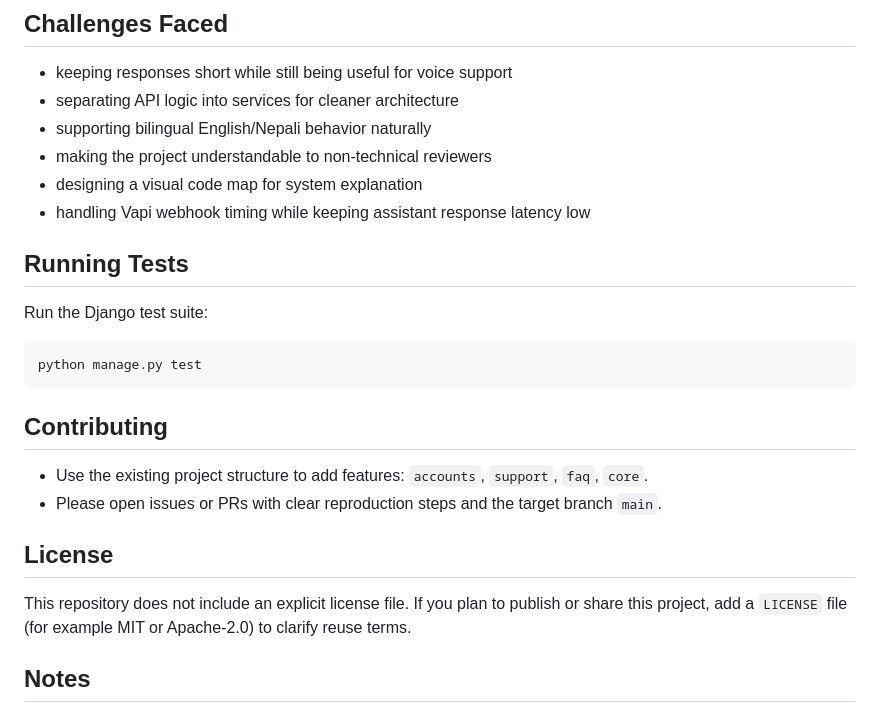
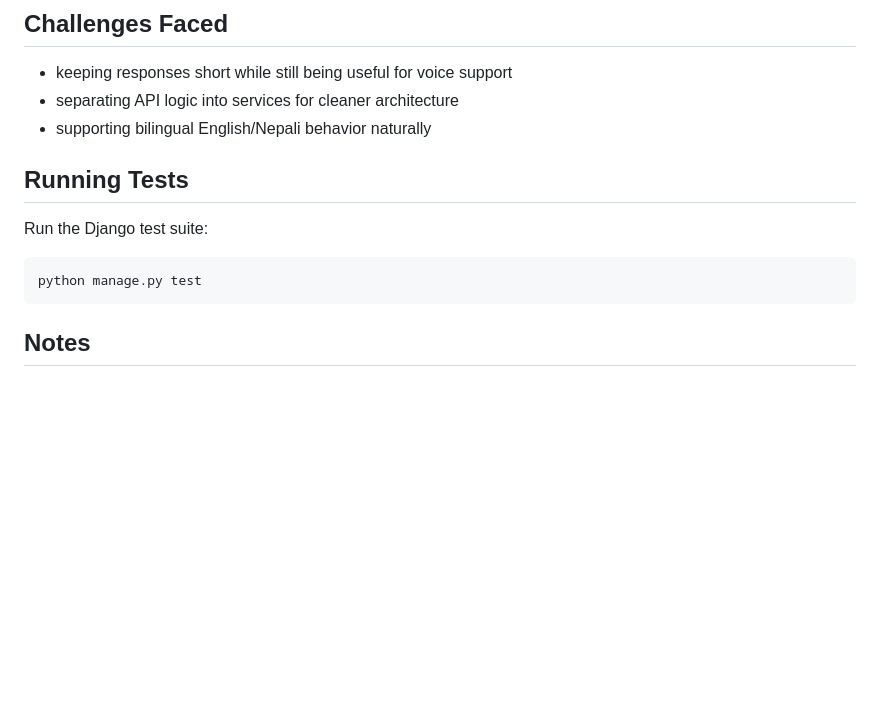
Before and after one commit to Mrcoderv/AwajAI, a Markdown page: Readme.md, the part around the change. Drawn GitHub-style; blank space fills up the shorter version.

Commit message:
Update challenges section in Readme.md
Removed several challenges from the Readme.md file to streamline content.

````diff
--- a/Readme.md
+++ b/Readme.md
@@ -114,10 +114,6 @@ The system prompt in `prompts/awajai_system_prompt.md` defines:
 - keeping responses short while still being useful for voice support
 - separating API logic into services for cleaner architecture
 - supporting bilingual English/Nepali behavior naturally
-- making the project understandable to non-technical reviewers
-- designing a visual code map for system explanation
-- handling Vapi webhook timing while keeping assistant response latency low
-
 ## Running Tests
 
 Run the Django test suite:
@@ -126,14 +122,6 @@ Run the Django test suite:
 python manage.py test
 ```
 
-## Contributing
-
-- Use the existing project structure to add features: `accounts`, `support`, `faq`, `core`.
-- Please open issues or PRs with clear reproduction steps and the target branch `main`.
-
-## License
-
-This repository does not include an explicit license file. If you plan to publish or share this project, add a `LICENSE` file (for example MIT or Apache-2.0) to clarify reuse terms.
 
 ## Notes
 
````
